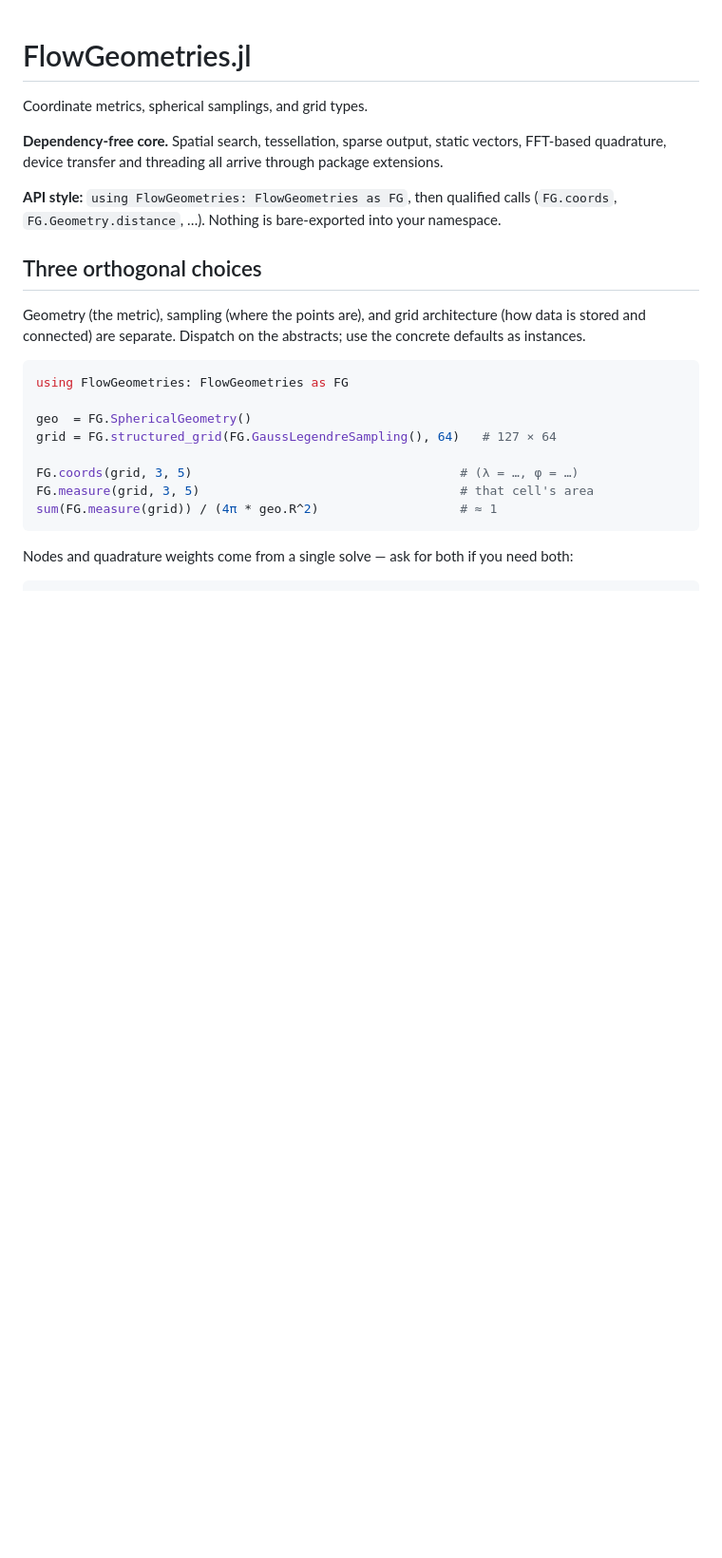
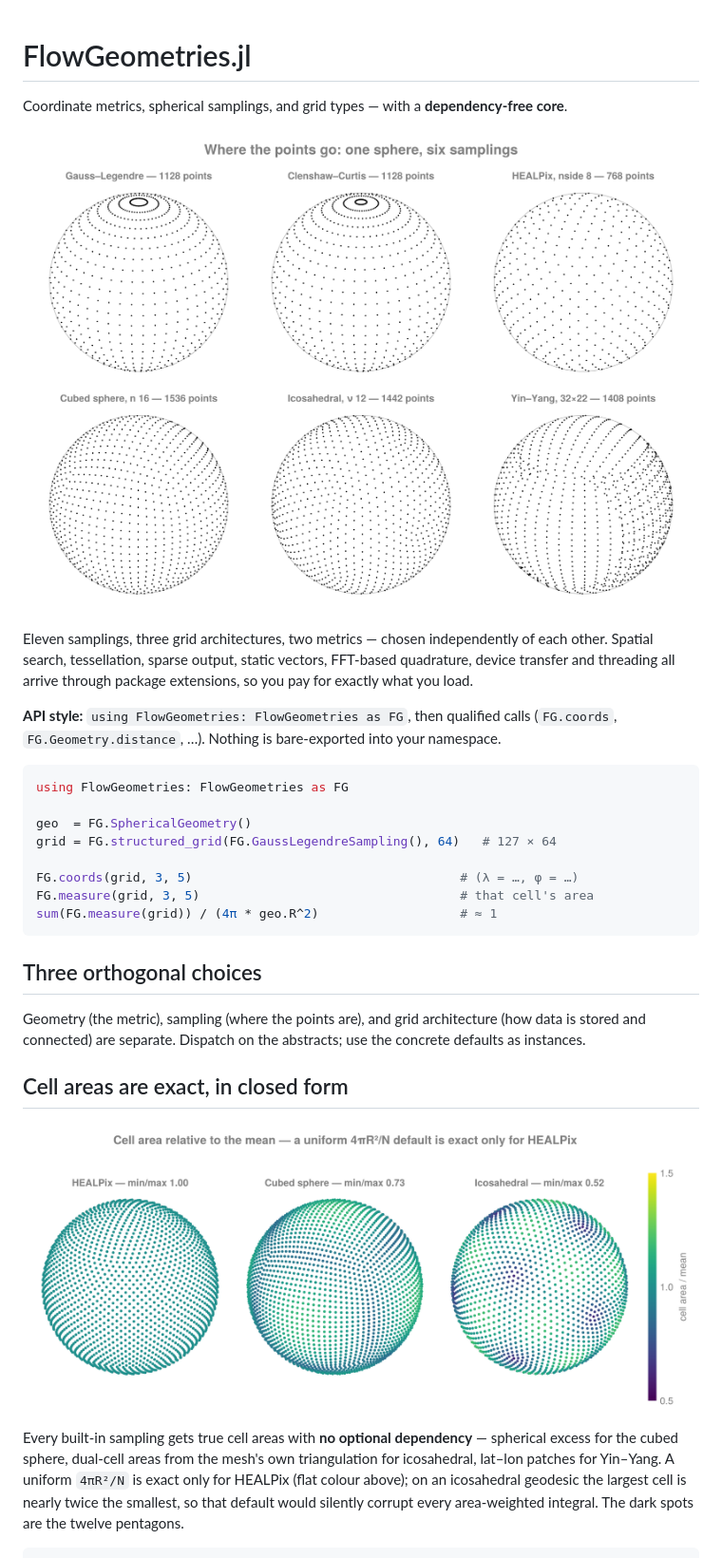
Before and after one commit to jbphyswx/FlowGeometries.jl, a Markdown page: README.md, the part around one of its changes. Shown at 95% size. Rendered like a GitHub page; blank space fills up the shorter version.

````diff
--- a/README.md
+++ b/README.md
@@ -1,17 +1,15 @@
 # FlowGeometries.jl
 
-Coordinate metrics, spherical samplings, and grid types.
+Coordinate metrics, spherical samplings, and grid types — with a **dependency-free core**.
 
-**Dependency-free core.** Spatial search, tessellation, sparse output, static vectors, FFT-based
-quadrature, device transfer and threading all arrive through package extensions.
+![Six spherical samplings](docs/src/assets/samplings.png)
+
+Eleven samplings, three grid architectures, two metrics — chosen independently of each other. Spatial
+search, tessellation, sparse output, static vectors, FFT-based quadrature, device transfer and
+threading all arrive through package extensions, so you pay for exactly what you load.
 
 **API style:** `using FlowGeometries: FlowGeometries as FG`, then qualified calls (`FG.coords`,
 `FG.Geometry.distance`, …). Nothing is bare-exported into your namespace.
-
-## Three orthogonal choices
-
-Geometry (the metric), sampling (where the points are), and grid architecture (how data is stored and
-connected) are separate. Dispatch on the abstracts; use the concrete defaults as instances.
 
 ```julia
 using FlowGeometries: FlowGeometries as FG
@@ -24,4 +22,18 @@ FG.measure(grid, 3, 5)                                   # that cell's area
 sum(FG.measure(grid)) / (4π * geo.R^2)                   # ≈ 1
 ```
 
-Nodes and quadrature weights come from a single solve — ask for both if you need both:
+## Three orthogonal choices
+
+Geometry (the metric), sampling (where the points are), and grid architecture (how data is stored and
+connected) are separate. Dispatch on the abstracts; use the concrete defaults as instances.
+
+## Cell areas are exact, in closed form
+
+![Cell area relative to the mean](docs/src/assets/cell_areas.png)
+
+Every built-in sampling gets true cell areas with **no optional dependency** — spherical excess for
+the cubed sphere, dual-cell areas from the mesh's own triangulation for icosahedral, lat–lon patches
+for Yin–Yang. A uniform `4πR²/N` is exact only for HEALPix (flat colour above); on an icosahedral
+geodesic the largest cell is nearly twice the smallest, so that default would silently corrupt every
+area-weighted integral. The dark spots are the twelve pentagons.
+
````
Also changed, not shown: other parts of README.md (+34 -24 lines).
